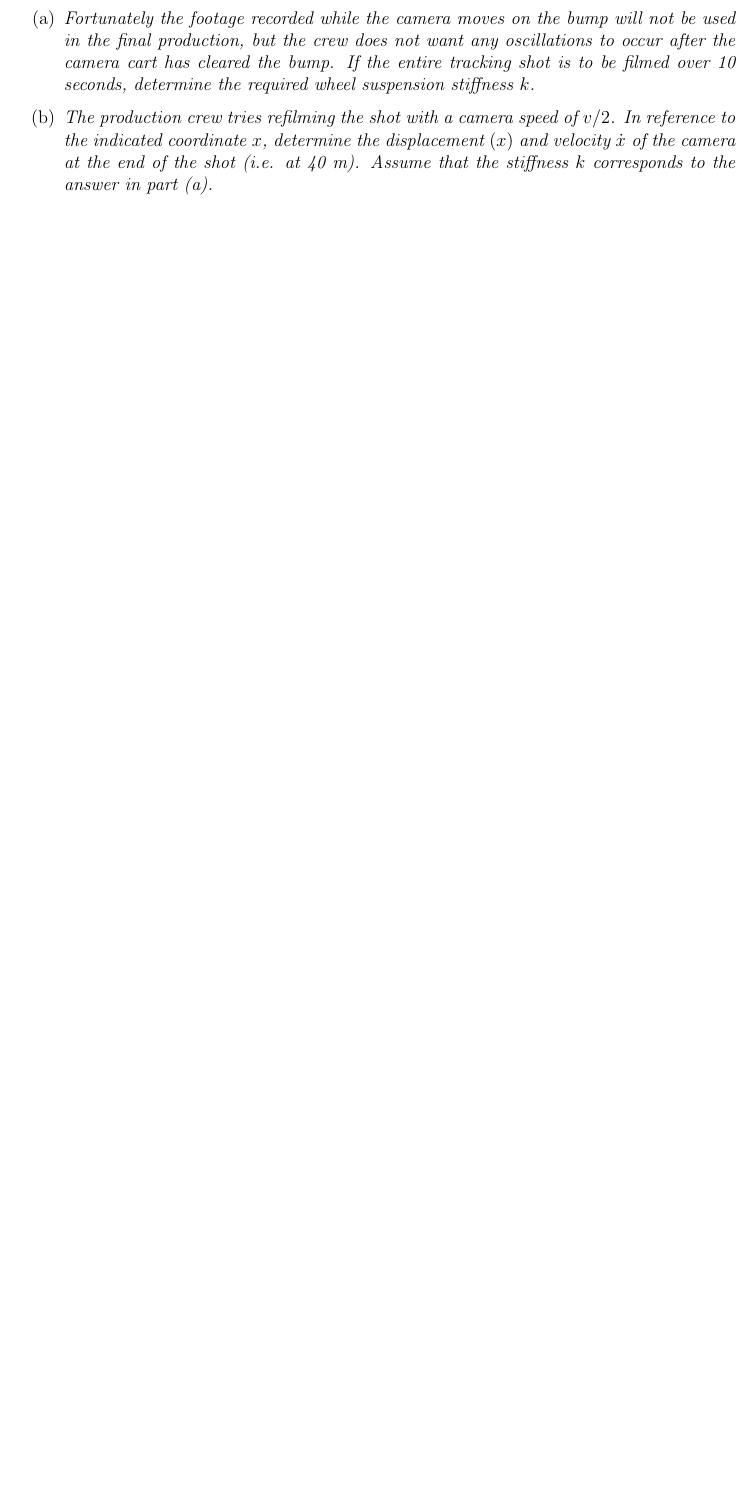
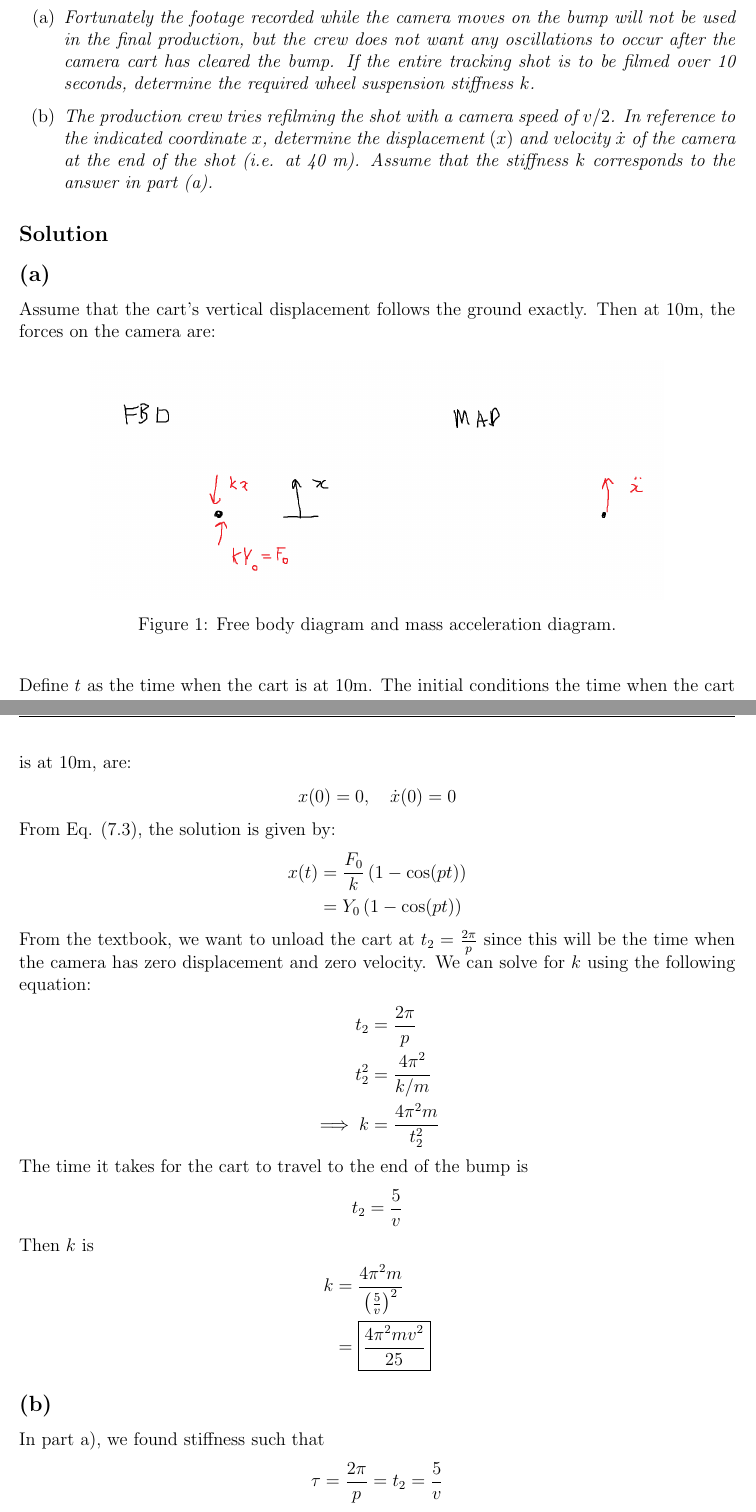
Before and after one commit to notcobi/MEC-E-451, a LaTeX document (A3/main.tex, which reads A3/Questions/Q2.tex): part of page 4 of 5 before the commit and two parts of pages 4 and 5 of 7 after it, the two joined at a grey line, cut so that both start at the same text, the shorter picture padded with empty space. The pictures show the PDF file A3/main.pdf that the author committed with the source.

```diff
--- a/A3/Questions/Q2.tex
+++ b/A3/Questions/Q2.tex
@@ -21,10 +21,57 @@
 
 \begin{figure}[H]
     \centering
-    \includegraphics[width=0.5\linewidth]{Questions/Figures/Q2 Problem Diagram.png}
+    \includegraphics[width=0.8\linewidth]{Questions/Figures/Q2 Problem Diagram.png}
 \end{figure}
 
 \begin{enumerate}[label=(\alph*)]
     \item \textit{Fortunately the footage recorded while the camera moves on the bump will not be used in the final production, but the crew does not want any oscillations to occur after the camera cart has cleared the bump. If the entire tracking shot is to be filmed over 10 seconds, determine the required wheel suspension stiffness $k$.}
     \item \textit{The production crew tries refilming the shot with a camera speed of $v/2$. In reference to the indicated coordinate $x$, determine the displacement $(x)$ and velocity $\dot{x}$ of the camera at the end of the shot (i.e. at 40 m). Assume that the stiffness $k$ corresponds to the answer in part (a).}
 \end{enumerate}
+
+\subsection*{Solution}
+\subsection{}
+Assume that the cart's vertical displacement follows the ground exactly. Then at 10m, the forces on the camera are:
+\begin{figure}[H]
+    \centering
+    \includegraphics[width=0.8\linewidth]{Questions/Figures/Q2 FBD and MAD.png}
+    \caption{Free body diagram and mass acceleration diagram.}
+\end{figure}
+Define $t$ as the time when the cart is at 10m. The initial conditions the time when the cart is at 10m, are:
+\begin{align*}
+    x(0) = 0, \quad \dot{x}(0) = 0
+\end{align*}
+From Eq. (7.3), the solution is given by:
+\begin{align*}
+    x(t) &= \frac{F_0}{k} \left(1 - \cos(p t)\right) \\
+    &= Y_0 \left(1 - \cos(p t)\right)
+\end{align*}
+From the textbook, we want to unload the cart at $t_2 = \frac{2 \pi}{p}$ since this will be the time when the camera has zero displacement and zero velocity. We can solve for $k$ using the following equation:
+\begin{align*}
+    t_2 &= \frac{2 \pi}{p} \\
+    t_{2}^2 &= \frac{4 \pi^2}{k/m} \\
+    \implies k &= \frac{4 \pi^2 m}{t_{2}^2}
+\end{align*}
+The time it takes for the cart to travel to the end of the bump is
+\begin{align*}
+    t_2 &= \frac{5}{v}
+\end{align*}
+Then $k$ is
+\begin{align*}
+    k &= \frac{4 \pi^2 m}{\left(\frac{5}{v}\right)^2} \\
+    &= \boxed{\frac{4 \pi^2 m v^2}{25}}
+\end{align*}
+
+\subsection{}
+In part a), we found stiffness such that
+\begin{align*}
+    \tau &= \frac{2\pi}{p} = t_{2} = \frac{5}{v}
+\end{align*}
+Halving the speed of the cart will double the time it takes to travel the bump. The new time is then,
+\begin{align*}
+    t_{2b} &= \frac{5}{v/2} = \frac{10}{v} = \frac{4\pi}{p} = 2\tau
+\end{align*}
+This means it will take 2 periods of oscillation for the cart to travel the bump. But at every integer multiple of $\tau$, the displacement and velocity of the cart will be zero. Therefore, the displacement and velocity of the cart at the end of the shot will be zero.
+\begin{figure}[h]
+    \centering
+    \includegraphics[width=0.5\linewidth]{Questions/Figures/Q2 Plot.png}
```
Also changed, not shown: A3/Questions/Q1.tex (+4 -4 lines), Formula Sheet/Midterm 1.tex (+49 -8 lines), Formula Sheet/main.tex (+2 -0 lines), A2/main.pdf, A3/Questions/Figures/Q2 FBD and MAD.png (added), A3/Questions/Figures/Q2 Plot.png (added), A3/main.pdf, Formula Sheet/main.pdf, A3/Questions/Q2.tex (6 more changed lines), 1 other file.
